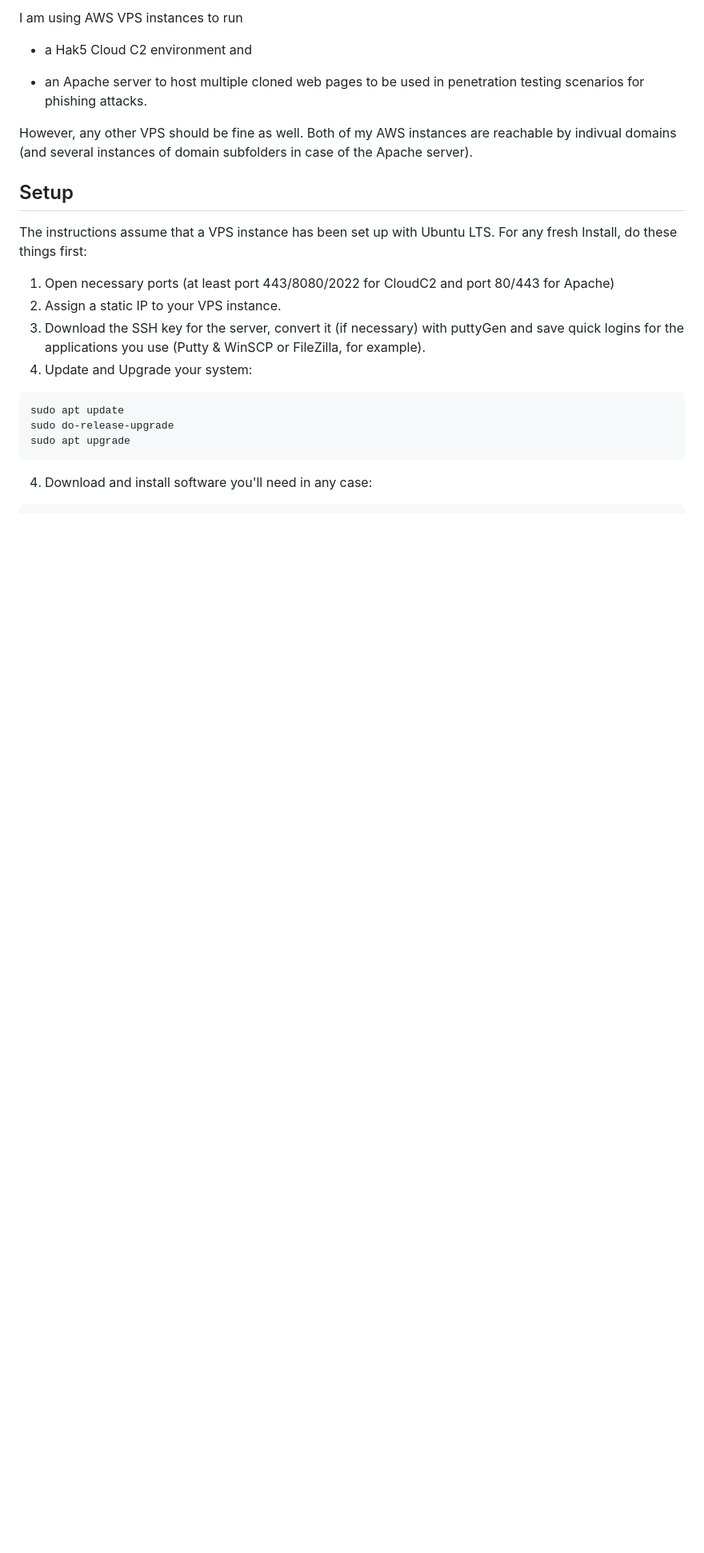
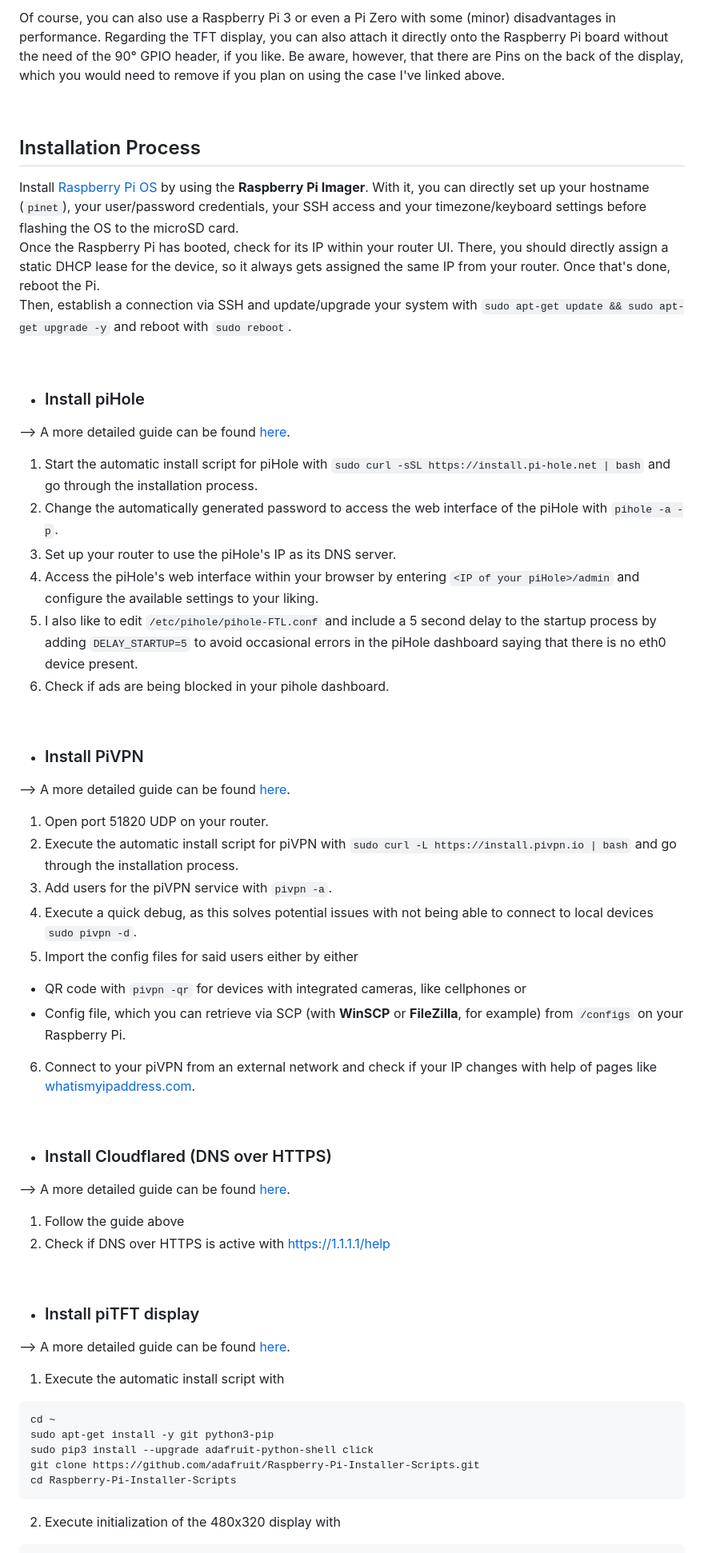
Before and after one commit to chriskalv/piNET, a Markdown page: README.md, the part around one of its changes. Shown at 80% size. Drawn GitHub-style; blank space fills up the shorter version.

````diff
--- a/README.md
+++ b/README.md
@@ -11,21 +16,55 @@ I use these notes to trace back errors and/or set up new devices in other networ
 
-I am using AWS VPS instances to run
+Of course, you can also use a Raspberry Pi 3 or even a Pi Zero with some (minor) disadvantages in performance. Regarding the TFT display, you can also attach it directly onto the Raspberry Pi board without the need of the 90° GPIO header, if you like. Be aware, however, that there are Pins on the back of the display, which you would need to remove if you plan on using the case I've linked above.
 
-  + a Hak5 Cloud C2 environment and<p>
-  + an Apache server to host multiple cloned web pages to be used in penetration testing scenarios for phishing attacks.
+<br>
 
-However, any other VPS should be fine as well. Both of my AWS instances are reachable by indivual domains (and several instances of domain subfolders in case of the Apache server).
+## Installation Process
+Install [Raspberry Pi OS](https://www.raspberrypi.com/software/) by using the <b>Raspberry Pi Imager</b>. With it, you can directly set up your hostname (`pinet`), your user/password credentials, your SSH access and your timezone/keyboard settings before flashing the OS to the microSD card.<br>
+Once the Raspberry Pi has booted, check for its IP within your router UI. There, you should directly assign a static DHCP lease for the device, so it always gets assigned the same IP from your router. Once that's done, reboot the Pi.<br>
+Then, establish a connection via SSH and update/upgrade your system with `sudo apt-get update && sudo apt-get upgrade -y` and reboot with `sudo reboot`.
 
-## Setup
-The instructions assume that a VPS instance has been set up with Ubuntu LTS. For any fresh Install, do these things first:
-  1. Open necessary ports (at least port 443/8080/2022 for CloudC2 and port 80/443 for Apache)
-  2. Assign a static IP to your VPS instance.
-  3. Download the SSH key for the server, convert it (if necessary) with puttyGen and save quick logins for the applications you use (Putty & WinSCP or FileZilla, for example).
-  4. Update and Upgrade your system:
+<br>
+
++ ### Install piHole
+--> A more detailed guide can be found [here](https://www.smarthomebeginner.com/pi-hole-setup-guide/).
+1. Start the automatic install script for piHole with `sudo curl -sSL https://install.pi-hole.net | bash` and go through the installation process.
+2. Change the automatically generated password to access the web interface of the piHole with `pihole -a -p`.
+3. Set up your router to use the piHole's IP as its DNS server.
+4. Access the piHole's web interface within your browser by entering `<IP of your piHole>/admin` and configure the available settings to your liking.
+5. I also like to edit `/etc/pihole/pihole-FTL.conf` and include a 5 second delay to the startup process by adding `DELAY_STARTUP=5` to avoid occasional errors in the piHole dashboard saying that there is no eth0 device present.
+6. Check if ads are being blocked in your pihole dashboard.
+
+<br>
+
++ ### Install PiVPN
+--> A more detailed guide can be found [here](https://www.crosstalksolutions.com/pivpn-wireguard-complete-setup-2022).
+1. Open port 51820 UDP on your router.
+2. Execute the automatic install script for piVPN with `sudo curl -L https://install.pivpn.io | bash` and go through the installation process.
+3. Add users for the piVPN service with `pivpn -a`.
+4. Execute a quick debug, as this solves potential issues with not being able to connect to local devices `sudo pivpn -d`.
+5. Import the config files for said users either by either
+  + QR code with `pivpn -qr` for devices with integrated cameras, like cellphones or
+  + Config file, which you can retrieve via SCP (with <b>WinSCP</b> or <b>FileZilla</b>, for example) from `/configs` on your Raspberry Pi.
+6. Connect to your piVPN from an external network and check if your IP changes with help of pages like [whatismyipaddress.com](https://whatismyipaddress.com/).
+
+<br>
+
++ ### Install Cloudflared (DNS over HTTPS)
+--> A more detailed guide can be found [here](https://nathancatania.com/posts/pihole-dns-doh/).
+1. Follow the guide above
+2. Check if DNS over HTTPS is active with https://1.1.1.1/help
+
+<br>
+
++ ### Install piTFT display
+--> A more detailed guide can be found [here](https://learn.adafruit.com/pi-hole-ad-pitft-tft-detection-display/pitft-configuration).
+1. Execute the automatic install script with
 ```
-sudo apt update
-sudo do-release-upgrade
-sudo apt upgrade
+cd ~
+sudo apt-get install -y git python3-pip
+sudo pip3 install --upgrade adafruit-python-shell click
+git clone https://github.com/adafruit/Raspberry-Pi-Installer-Scripts.git
+cd Raspberry-Pi-Installer-Scripts
 ```
-4. Download and install software you'll need in any case:
+2. Execute initialization of the 480x320 display with
 ```
````
Also changed, not shown: other parts of README.md (+42 -55 lines).
